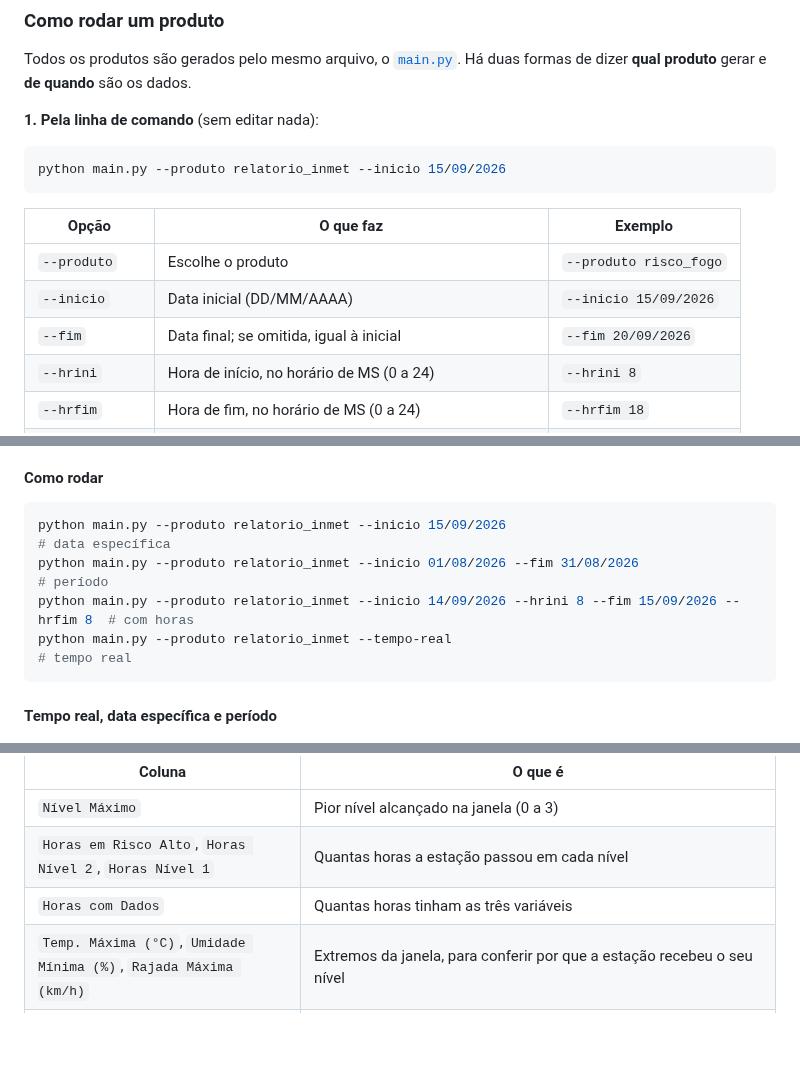
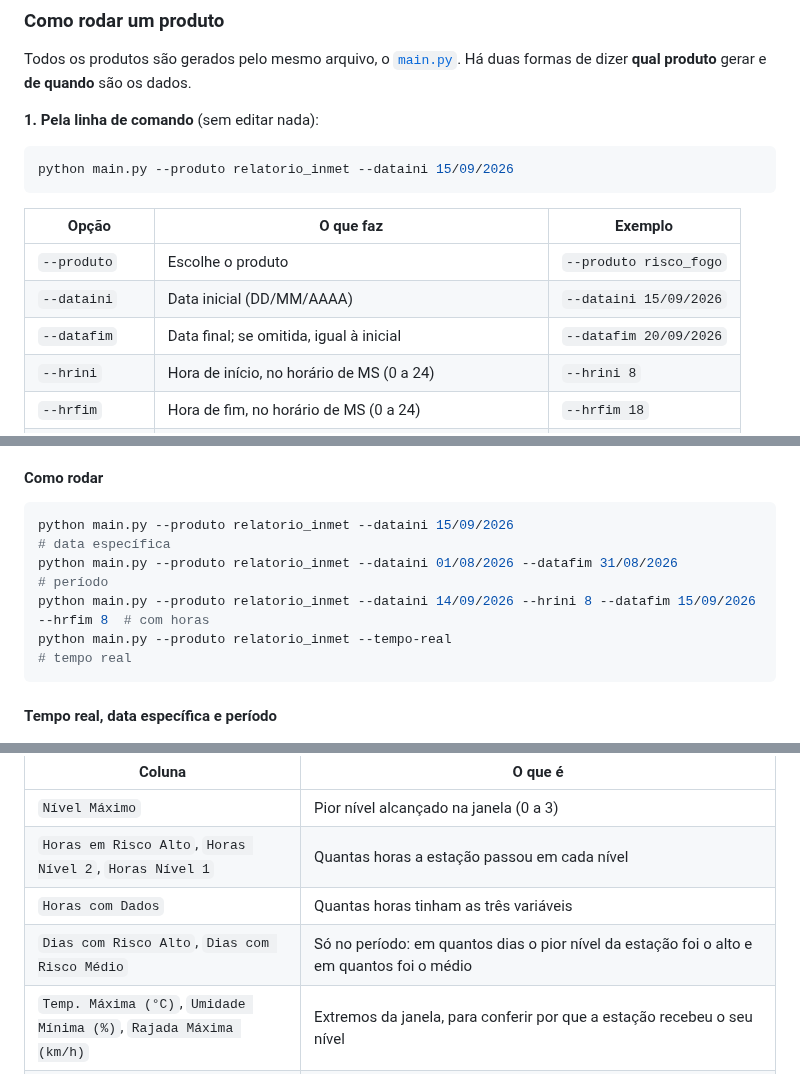
Before and after one commit to abner-valente/scripts-UNIGEO-CEMTEC, a Markdown page: README.md, 3 parts joined by grey strips. GitHub-like rendering; blank space fills up the shorter version.

````diff
--- a/README.md
+++ b/README.md
@@ -42,14 +42,14 @@ Todos os produtos são gerados pelo mesmo arquivo, o [`main.py`](main.py). Há d
 **1. Pela linha de comando** (sem editar nada):
 
 ```bash
-python main.py --produto relatorio_inmet --inicio 15/09/2026
+python main.py --produto relatorio_inmet --dataini 15/09/2026
 ```
 
 | Opção | O que faz | Exemplo |
 |---|---|---|
 | `--produto` | Escolhe o produto | `--produto risco_fogo` |
-| `--inicio` | Data inicial (DD/MM/AAAA) | `--inicio 15/09/2026` |
-| `--fim` | Data final; se omitida, igual à inicial | `--fim 20/09/2026` |
+| `--dataini` | Data inicial (DD/MM/AAAA) | `--dataini 15/09/2026` |
+| `--datafim` | Data final; se omitida, igual à inicial | `--datafim 20/09/2026` |
 | `--hrini` | Hora de início, no horário de MS (0 a 24) | `--hrini 8` |
 | `--hrfim` | Hora de fim, no horário de MS (0 a 24) | `--hrfim 18` |
 | `--tempo-real` | Últimas 24 horas até o momento em que roda | `--tempo-real` |
@@ -130,9 +130,9 @@ Passo a passo de uma execução:
 #### Como rodar
 
 ```bash
-python main.py --produto relatorio_inmet --inicio 15/09/2026                                   # data específica
-python main.py --produto relatorio_inmet --inicio 01/08/2026 --fim 31/08/2026                  # período
-python main.py --produto relatorio_inmet --inicio 14/09/2026 --hrini 8 --fim 15/09/2026 --hrfim 8  # com horas
+python main.py --produto relatorio_inmet --dataini 15/09/2026                                   # data específica
+python main.py --produto relatorio_inmet --dataini 01/08/2026 --datafim 31/08/2026                  # período
+python main.py --produto relatorio_inmet --dataini 14/09/2026 --hrini 8 --datafim 15/09/2026 --hrfim 8  # com horas
 python main.py --produto relatorio_inmet --tempo-real                                          # tempo real
 ```
 
@@ -325,6 +327,7 @@ Colunas da planilha:
 | `Nível Máximo` | Pior nível alcançado na janela (0 a 3) |
 | `Horas em Risco Alto`, `Horas Nível 2`, `Horas Nível 1` | Quantas horas a estação passou em cada nível |
 | `Horas com Dados` | Quantas horas tinham as três variáveis |
+| `Dias com Risco Alto`, `Dias com Risco Médio` | Só no período: em quantos dias o pior nível da estação foi o alto e em quantos foi o médio |
 | `Temp. Máxima (°C)`, `Umidade Mínima (%)`, `Rajada Máxima (km/h)` | Extremos da janela, para conferir por que a estação recebeu o seu nível |
 | `Primeiro Horário em Risco Médio (MS)` | Quando a estação chegou ao nível 2 pela primeira vez — mostra quando o risco começou a subir, mesmo nos dias que não chegam ao nível 3 |
 | `Primeiro Horário em Risco Alto (MS)` | Quando a estação chegou ao nível 3 pela primeira vez (vazio se não chegou) |
````
Also changed, not shown: other parts of README.md (+13 -11 lines), docs/questoes_meteorologia.md (+3 -1 lines), docs/img/risco_fogo/horas_risco_alto_interpolado.png, 6 other files.
